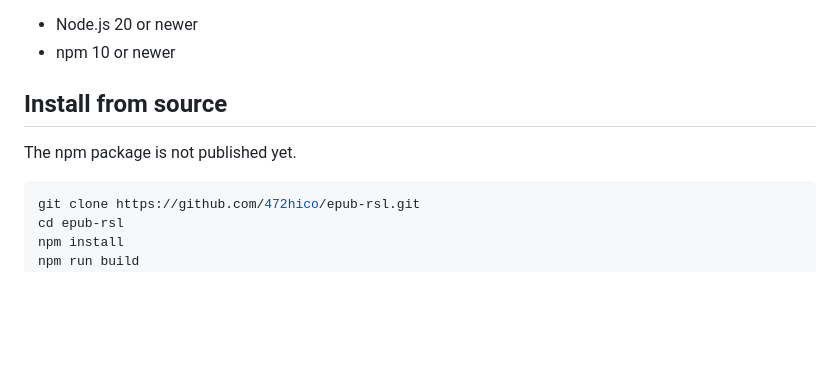
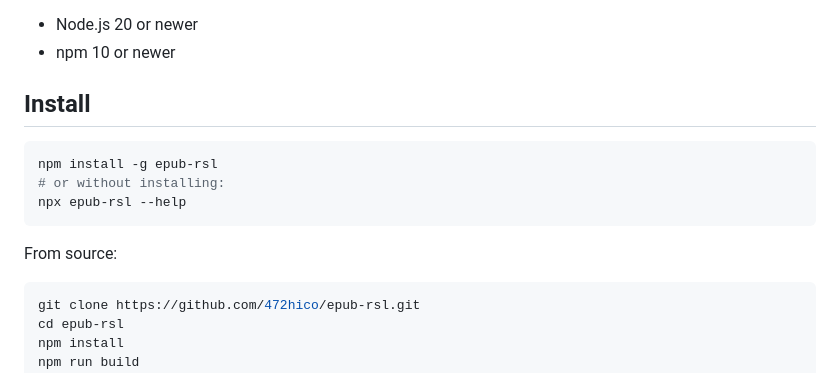
Before and after one commit to 472hico/epub-rsl, a Markdown page: README.md, the part around the change. Drawn GitHub-style; blank space fills up the shorter version.

Commit message:
docs: document npm install after 0.1.0 publish
Co-authored-by: Cursor <cursoragent@cursor.com>

````diff
--- a/README.md
+++ b/README.md
@@ -24,9 +24,15 @@ yet provide a license server, chapter-level API, DRM, EMS encryption, or x402 se
 - Node.js 20 or newer
 - npm 10 or newer
 
-## Install from source
+## Install
 
-The npm package is not published yet.
+```bash
+npm install -g epub-rsl
+# or without installing:
+npx epub-rsl --help
+```
+
+From source:
 
 ```bash
 git clone https://github.com/472hico/epub-rsl.git
````
Also changed, not shown: README.ja.md (+8 -2 lines).
